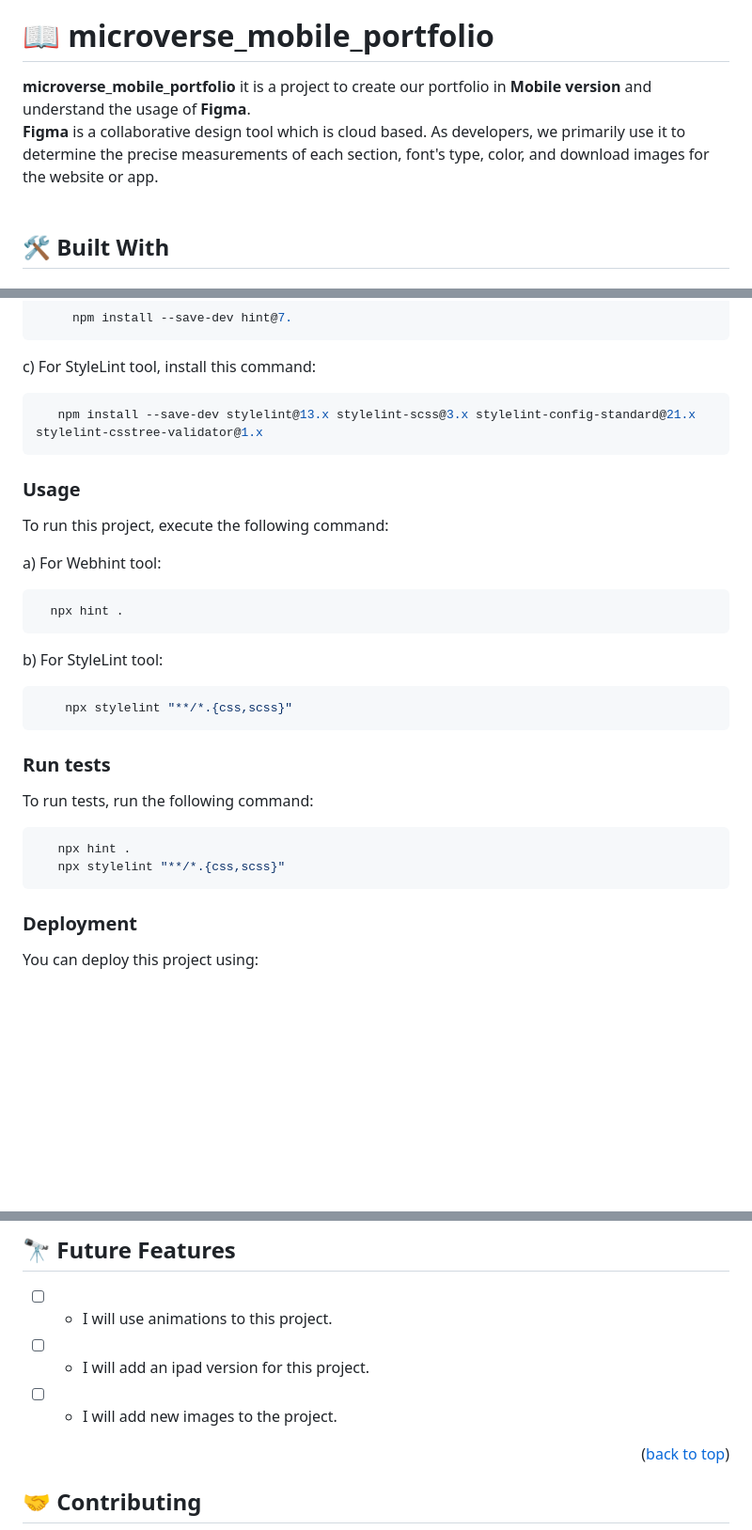
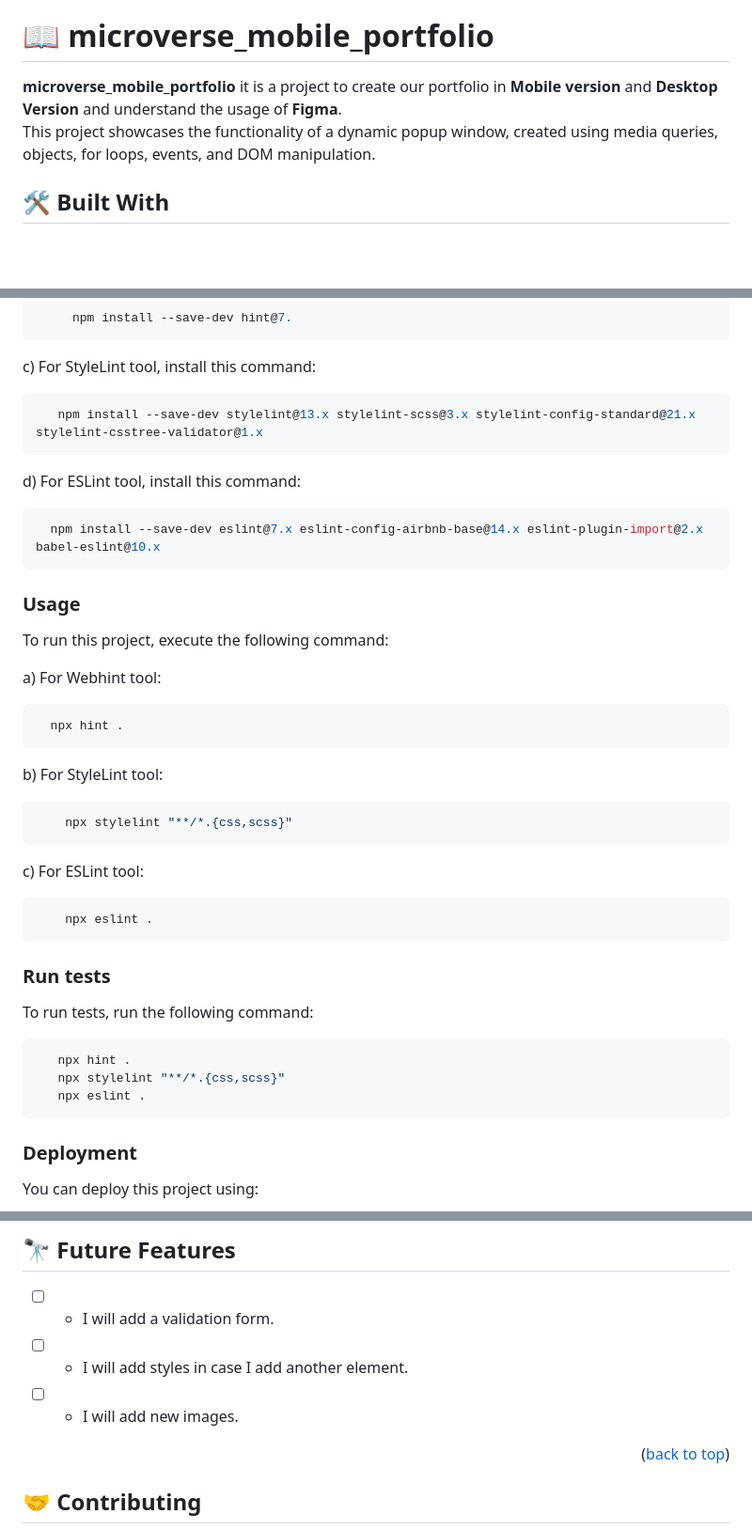
Before and after one commit to IvonneBenitesRodriguez/microverse_mobile_portfolio, a Markdown page: README.md, 3 parts joined by grey strips. Shown: that part at 94% size. Rendered like a GitHub page; blank space fills up the shorter version.

Commit message:
Update: add new information to README.md

````diff
--- a/README.md
+++ b/README.md
@@ -25,8 +25,8 @@
 
 # 📖 microverse_mobile_portfolio<a name="about-project"></a>
 
-**microverse_mobile_portfolio** it is a project to create our portfolio in **Mobile version** and understand the usage of <strong>Figma</strong>.<br/>
- <strong>Figma</strong> is a collaborative design tool which is cloud based. As developers, we primarily use it to determine the precise measurements of each section, font's type, color, and download images for the website or app.<br/>
+**microverse_mobile_portfolio** it is a project to create our portfolio in **Mobile version** and **Desktop Version** and understand the usage of <strong>Figma</strong>.<br/>
+This project showcases the functionality of a dynamic popup window, created using media queries, objects, for loops, events, and DOM manipulation.
  <br/>
 
 ## 🛠 Built With <a name="built-with"></a>
@@ -129,6 +135,12 @@ c) For StyleLint tool, install this command:
    npm install --save-dev stylelint@13.x stylelint-scss@3.x stylelint-config-standard@21.x stylelint-csstree-validator@1.x
 ```
 
+d) For ESLint tool, install this command:
+
+```sh
+  npm install --save-dev eslint@7.x eslint-config-airbnb-base@14.x eslint-plugin-import@2.x babel-eslint@10.x
+```
+
 ### Usage
 
 To run this project, execute the following command:
@@ -142,6 +154,11 @@ b) For StyleLint tool:
 ```sh
     npx stylelint "**/*.{css,scss}"
 ```
+c) For ESLint tool:
+```sh
+    npx eslint .
+```
+
 
 ### Run tests
 
@@ -150,6 +167,7 @@ To run tests, run the following command:
 ```sh
    npx hint .
    npx stylelint "**/*.{css,scss}"
+   npx eslint .
 ```
 
 
@@ -184,9 +202,9 @@ You can deploy this project using:
 
 ## 🔭 Future Features <a name="future-features"></a>
 
-- [ ]  - I will use animations to this project.
-- [ ]  - I will add an ipad version for this project.
-- [ ]  - I will add new images to the project.
+- [ ]  - I will add a validation form.
+- [ ]  - I will add styles in case I add another element.
+- [ ]  - I will add new images.
 <p align="right">(<a href="#readme-top">back to top</a>)</p>
 
 <!-- CONTRIBUTING -->
````
Also changed, not shown: other parts of README.md (+6 -0 lines).
